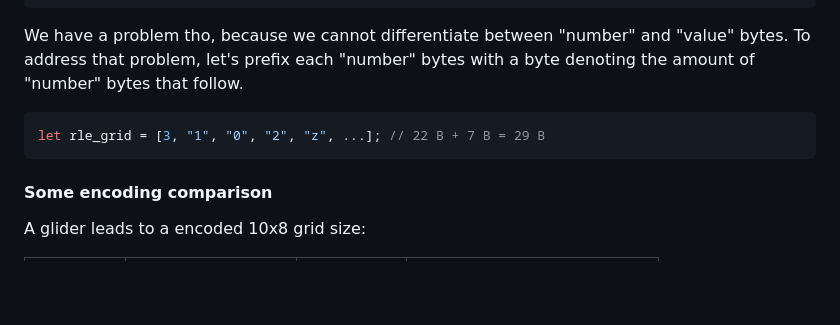
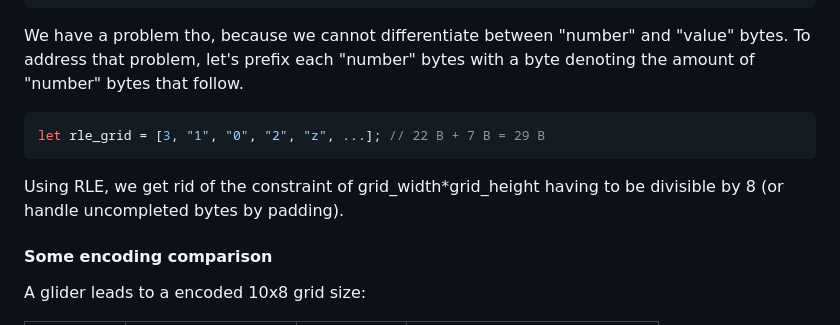
Before and after one commit to marcFernandez/game-of-rust, a Markdown page: README.md, the part around one of its changes. GitHub-like rendering; blank space fills up the shorter version.

Commit message:
doc: Update README

````diff
--- a/README.md
+++ b/README.md
@@ -105,6 +105,9 @@ bytes that follow.
 let rle_grid = [3, "1", "0", "2", "z", ...]; // 22 B + 7 B = 29 B
 ```
 
+Using RLE, we get rid of the constraint of grid_width*grid_height having to be divisible by 8 (or handle uncompleted
+bytes by padding).
+
 #### Some encoding comparison
 
 A glider leads to a encoded 10x8 grid size:
````
Also changed, not shown: other parts of README.md (+1 -1 lines).
